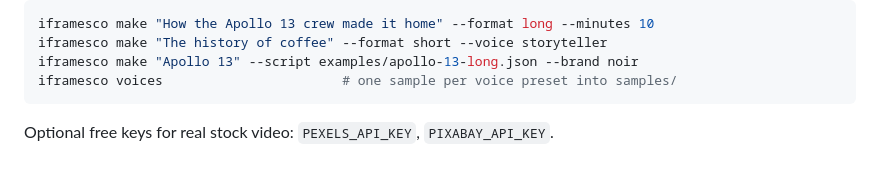
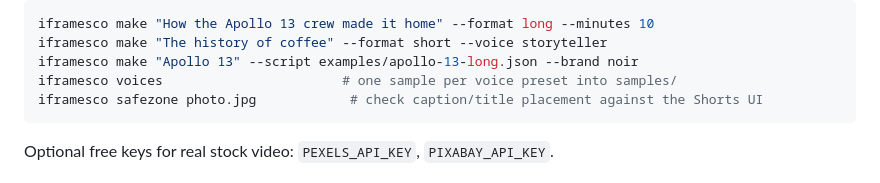
Before and after one commit to MicoleKurt/framewright, a Markdown page: README.md, the part around the change. Drawn GitHub-style.

Commit message:
README: document safezone command
Co-Authored-By: Claude Sonnet 5.5 <noreply@anthropic.com>

````diff
--- a/README.md
+++ b/README.md
@@ -72,6 +72,7 @@ iframesco make "How the Apollo 13 crew made it home" --format long --minutes 10
 iframesco make "The history of coffee" --format short --voice storyteller
 iframesco make "Apollo 13" --script examples/apollo-13-long.json --brand noir
 iframesco voices                       # one sample per voice preset into samples/
+iframesco safezone photo.jpg            # check caption/title placement against the Shorts UI
 ```
 
 Optional free keys for real stock video: `PEXELS_API_KEY`, `PIXABAY_API_KEY`.
````
